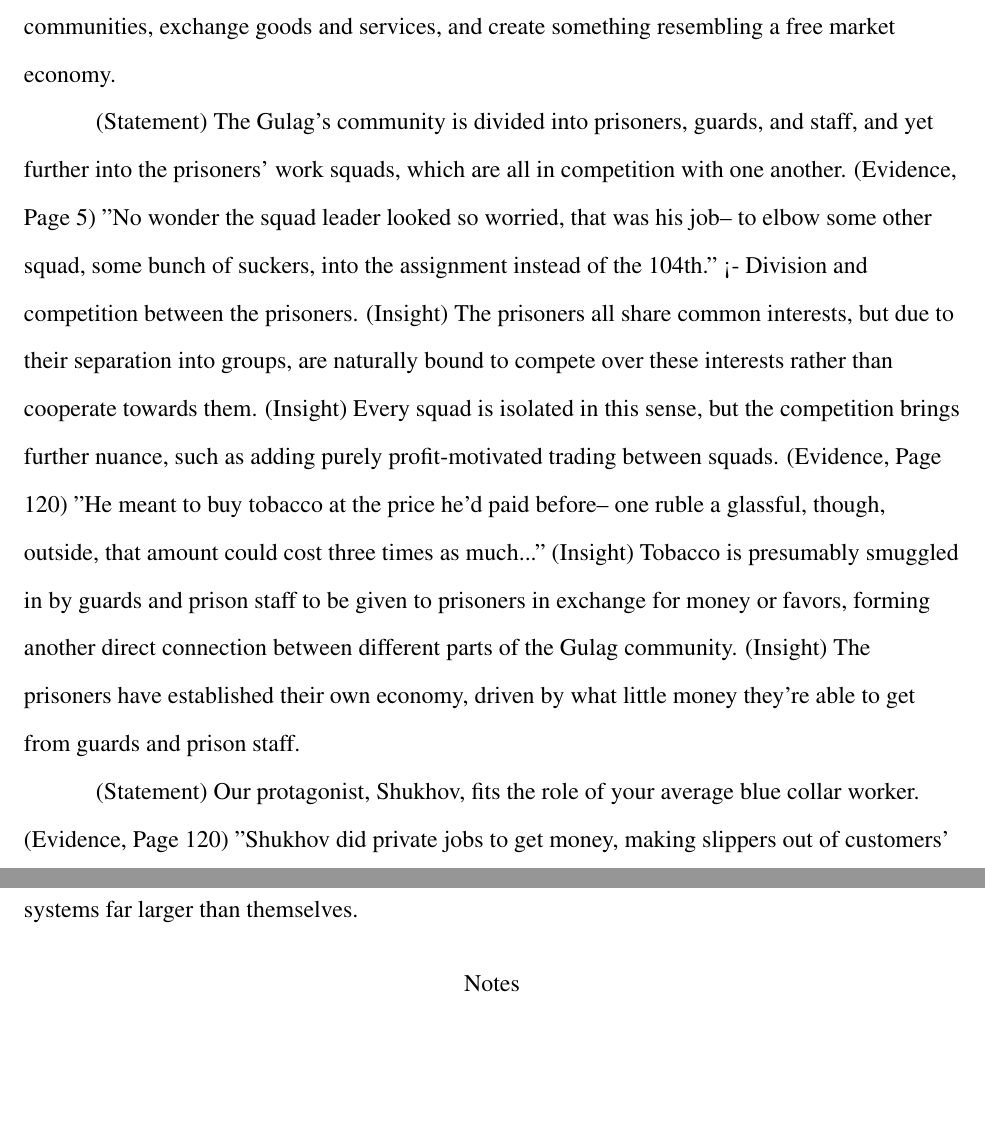
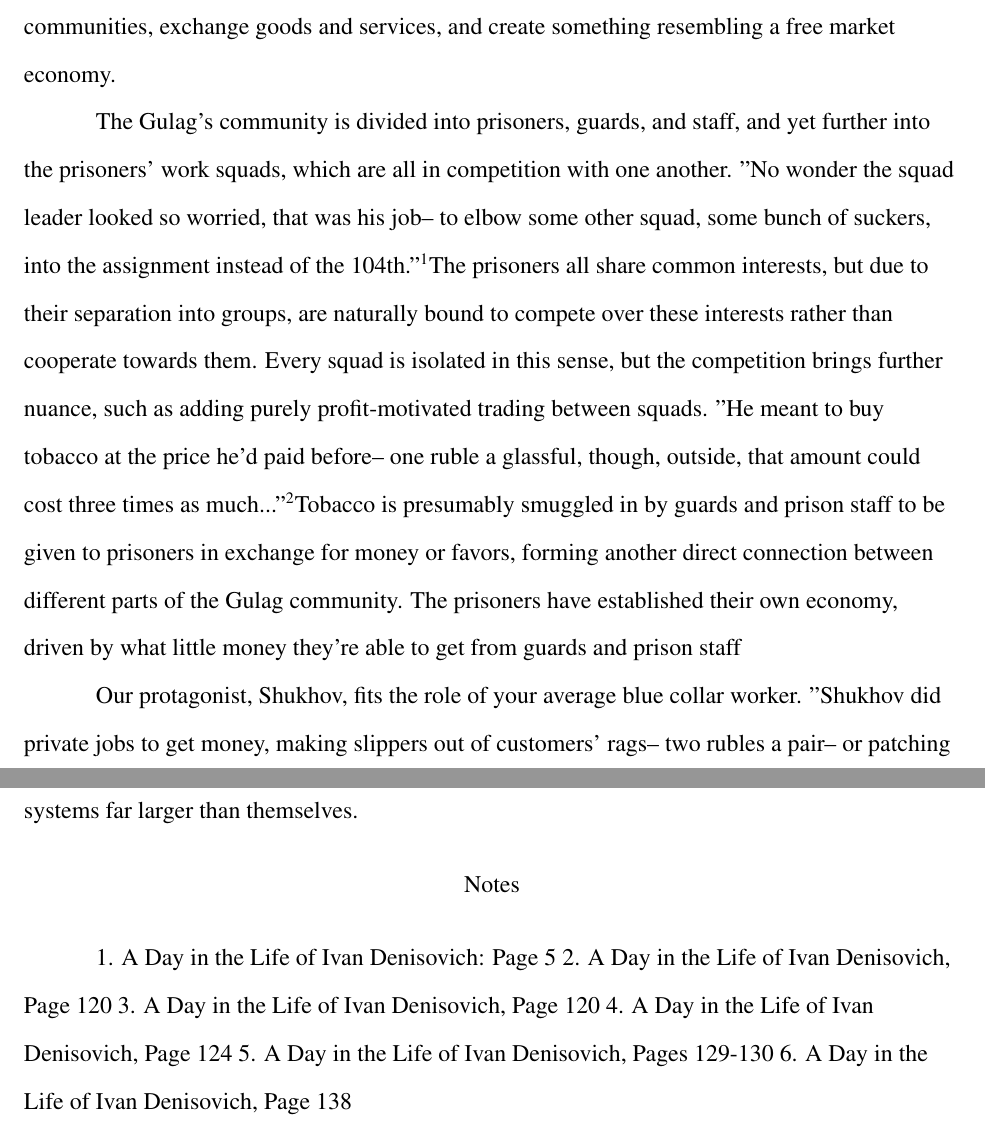
Before and after one commit to RotatingBuffalo/ivan-denisovich, a LaTeX document (essay.tex): two parts of pages 1 and 3 of 3, joined at a grey line, cut so that both start at the same text, the shorter picture padded with empty space. Compiled offline with pdfLaTeX.

Commit message:
removed line prefixes, added footnotes

```diff
--- a/essay.tex
+++ b/essay.tex
@@ -48,15 +48,15 @@
 Despite all of these restrictions, the prisoners' human nature and personal interests come together to form communities, exchange goods and services, and create something resembling a free market economy.
 
 %%% Paragraph One (Yes, this is a free market economy.)
-(Statement) The Gulag's community is divided into prisoners, guards, and staff, and yet further into the prisoners' work squads, which are all in competition with one another.
-(Evidence, Page 5) "No wonder the squad leader looked so worried, that was his job-- to elbow some other squad, some bunch of suckers, into the assignment instead of the 104th." <- Division and competition between the prisoners.
-(Insight) The prisoners all share common interests, but due to their separation into groups, are naturally bound to compete over these interests rather than cooperate towards them.
-(Insight) Every squad is isolated in this sense, but the competition brings further nuance, such as adding purely profit-motivated trading between squads.
-(Evidence, Page 120) "He meant to buy tobacco at the price he'd paid before-- one ruble a glassful, though, outside, that amount could cost three times as much..."
-(Insight) Tobacco is presumably smuggled in by guards and prison staff to be given to prisoners in exchange for money or favors, forming another direct connection between different parts of the Gulag community.
-(Insight) The prisoners have established their own economy, driven by what little money they're able to get from guards and prison staff.
+The Gulag's community is divided into prisoners, guards, and staff, and yet further into the prisoners' work squads, which are all in competition with one another.
+"No wonder the squad leader looked so worried, that was his job-- to elbow some other squad, some bunch of suckers, into the assignment instead of the 104th."\footnotemark
+The prisoners all share common interests, but due to their separation into groups, are naturally bound to compete over these interests rather than cooperate towards them.
+Every squad is isolated in this sense, but the competition brings further nuance, such as adding purely profit-motivated trading between squads.
+"He meant to buy tobacco at the price he'd paid before-- one ruble a glassful, though, outside, that amount could cost three times as much..."\footnotemark
+Tobacco is presumably smuggled in by guards and prison staff to be given to prisoners in exchange for money or favors, forming another direct connection between different parts of the Gulag community.
+The prisoners have established their own economy, driven by what little money they're able to get from guards and prison staff
 
 
 %%% Paragraph Two (Shukhov's place in the economy.)
-(Statement) Our protagonist, Shukhov, fits the role of your average blue collar worker.
-(Evidence, Page 120) "Shukhov did private jobs to get money, making slippers out of customers' rags-- two rubles a pair-- or patching torn jackets, price by agreement."
+Our protagonist, Shukhov, fits the role of your average blue collar worker.
+"Shukhov did private jobs to get money, making slippers out of customers' rags-- two rubles a pair-- or patching torn jackets, price by agreement."\footnotemark
@@ -100,5 +100,11 @@
 \setlength{\parindent}{0.5in}
 
 %%%% CITATIONS GO HERE.
+1. A Day in the Life of Ivan Denisovich: Page 5
+2. A Day in the Life of Ivan Denisovich, Page 120
+3. A Day in the Life of Ivan Denisovich, Page 120
+4. A Day in the Life of Ivan Denisovich, Page 124
+5. A Day in the Life of Ivan Denisovich, Pages 129-130
+6. A Day in the Life of Ivan Denisovich, Page 138
 \end{flushleft}
 \end{document}
```
Also changed, not shown: essay.tex (26 more changed lines).
